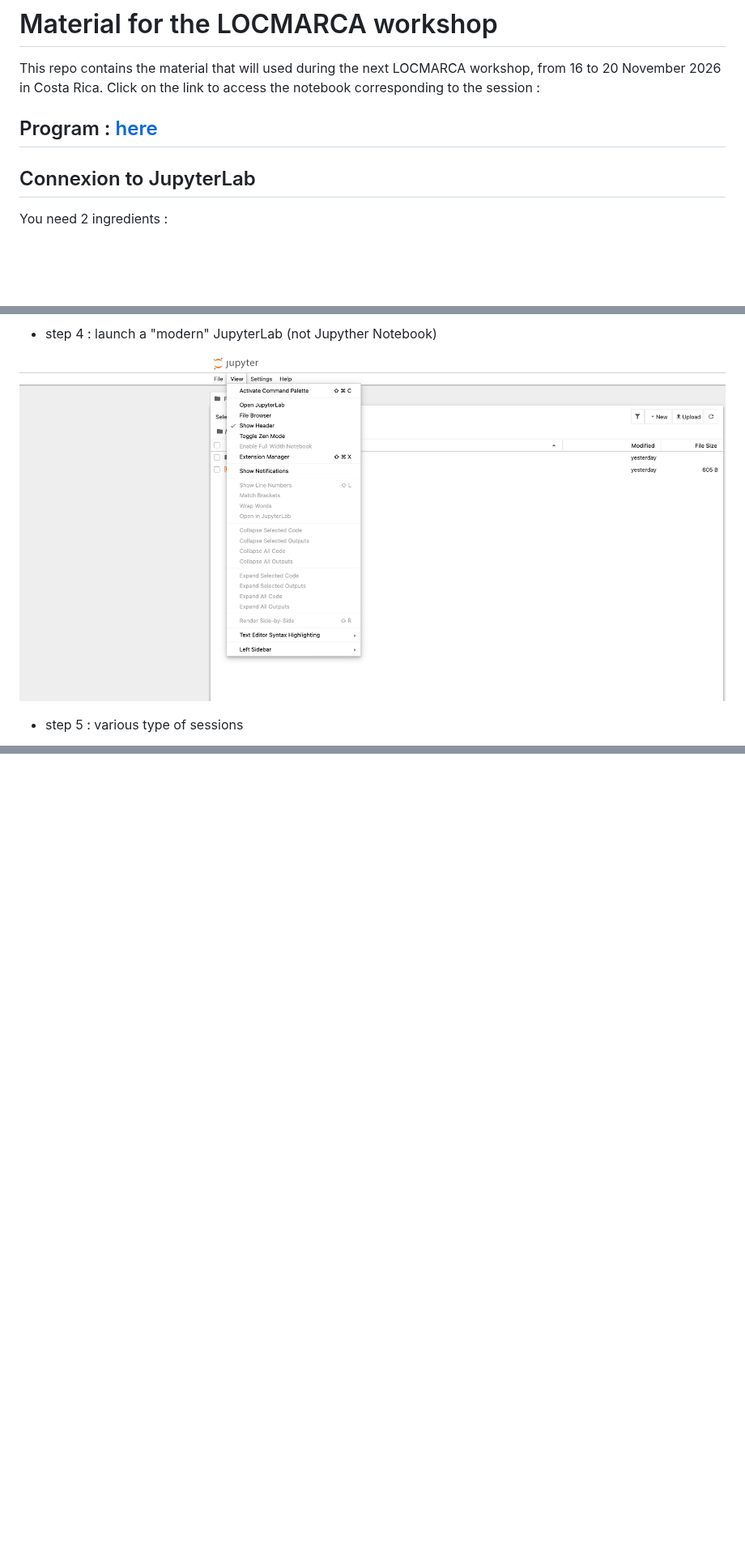
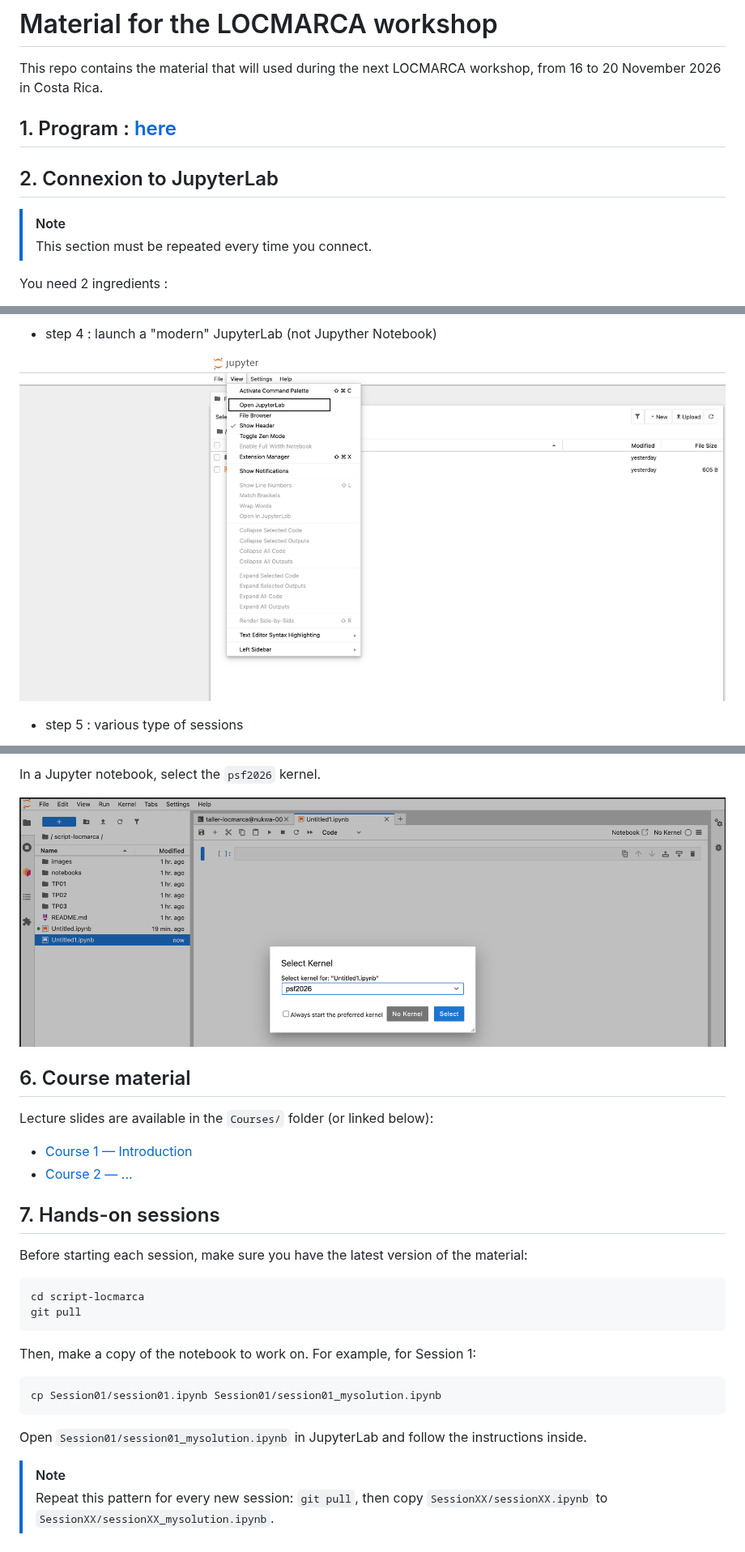
Before and after one commit to gcambon/script-locmarca, a Markdown page: README.md, 3 parts joined by grey strips. Shown at 81% size. GitHub-like rendering; pictures changed too: images/images_connectkabre/04-install.png; blank space fills up the shorter version.

````diff
--- a/README.md
+++ b/README.md
@@ -1,11 +1,12 @@
 # Material for the LOCMARCA workshop
 
 This repo contains the material that will used during the next LOCMARCA workshop, from 16 to 20 November 2026 in Costa Rica.
-Click on the link to access the notebook corresponding to the session :
+## 1. Program : [here](https://docs.google.com/document/d/1cB4yNvkBNWdxjOYhjzKJLcO5nfagvkhRv2tHxbG7s0o/edit?tab=t.0)
 
-## Program : [here](https://docs.google.com/document/d/1cB4yNvkBNWdxjOYhjzKJLcO5nfagvkhRv2tHxbG7s0o/edit?tab=t.0)
+## 2. Connexion to JupyterLab
 
-## Connexion to JupyterLab
+> [!NOTE]
+> This section must be repeated every time you connect.
 
 You need 2 ingredients :
 - the connexion to JupyterLab of Kabre HPC cluster : [ondemand.kabre.cenat.ac.cr](https://ondemand.kabre.cenat.ac.cr)
@@ -47,0 +85,29 @@ git clone  https://github.com/gcambon/script-locmarca.git
+In a Jupyter notebook, select the `psf2026` kernel.
+
+![alt text](images/images_connectkabre/10-kernelload.png)
+
+## 6. Course material
+
+Lecture slides are available in the `Courses/` folder (or linked below):
+- [Course 1 — Introduction](Courses/course01.pdf)
+- [Course 2 — ...](Courses/course02.pdf)
+
+## 7. Hands-on sessions
+
+Before starting each session, make sure you have the latest version of the material:
+
+```bash
+cd script-locmarca
+git pull
+```
+
+Then, make a copy of the notebook to work on. For example, for Session 1:
+
+```bash
+cp Session01/session01.ipynb Session01/session01_mysolution.ipynb
+```
+
+Open `Session01/session01_mysolution.ipynb` in JupyterLab and follow the instructions inside.
+
+> [!NOTE]
+> Repeat this pattern for every new session: `git pull`, then copy `SessionXX/sessionXX.ipynb` to `SessionXX/sessionXX_mysolution.ipynb`.
````
Also changed, not shown: other parts of README.md (+38 -2 lines), 7 other files.
